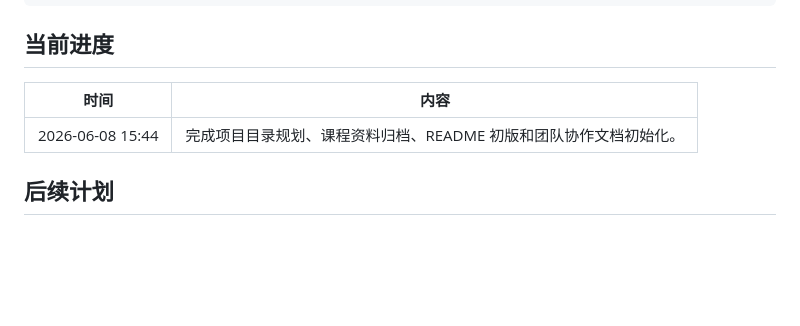
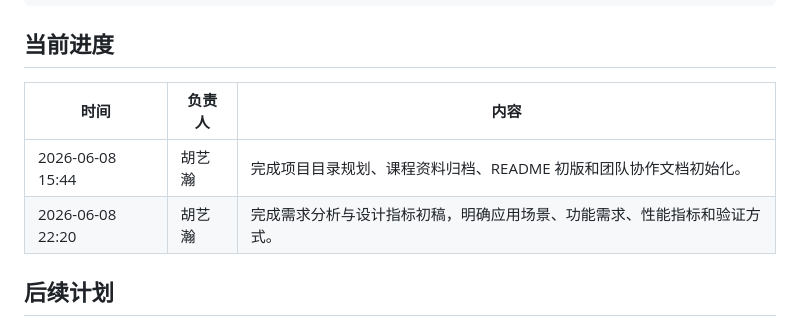
Before and after one commit to xiaohuangji/mqtt_env_monitor, a Markdown page: README.md, the part around the change. Drawn GitHub-style; blank space fills up the shorter version.

Commit message:
docs: add requirement analysis and progress update

```diff
--- a/README.md
+++ b/README.md
@@ -66,9 +66,10 @@ mqtt_env_monitor/
 
 ## 当前进度
 
-| 时间 | 内容 |
-| --- | --- |
-| 2026-06-08 15:44 | 完成项目目录规划、课程资料归档、README 初版和团队协作文档初始化。 |
+| 时间 | 负责人 | 内容 |
+| --- | --- | --- |
+| 2026-06-08 15:44 | 胡艺瀚 | 完成项目目录规划、课程资料归档、README 初版和团队协作文档初始化。 |
+| 2026-06-08 22:20 | 胡艺瀚 | 完成需求分析与设计指标初稿，明确应用场景、功能需求、性能指标和验证方式。 |
 
 ## 后续计划
 
```
Also changed, not shown: 1 other file.
